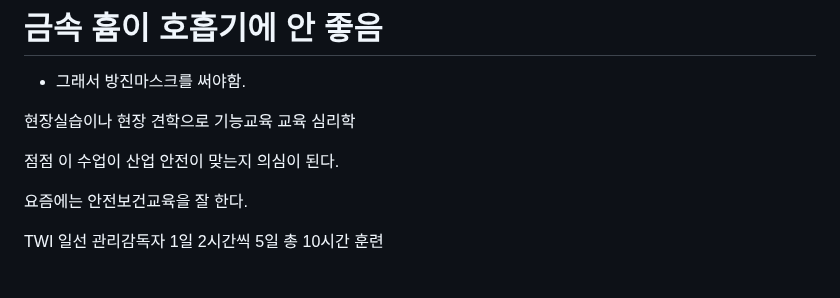
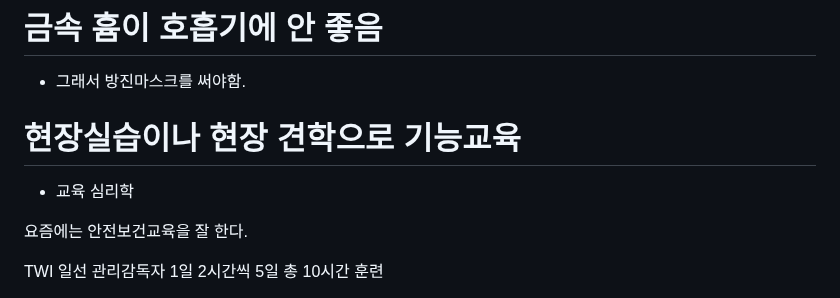
Before and after one commit to groomigroom/school, a Markdown page: 산업안전.md, the part around the change. Rendered like a GitHub page.

```diff
--- a/산업안전.md
+++ b/산업안전.md
@@ -36,10 +36,9 @@
 # 금속 흄이 호흡기에 안 좋음
 * 그래서 방진마스크를 써야함.
 
-현장실습이나 현장 견학으로 기능교육
-교육 심리학
+# 현장실습이나 현장 견학으로 기능교육
+* 교육 심리학
 
-점점 이 수업이 산업 안전이 맞는지 의심이 된다.
 
 요즘에는 안전보건교육을 잘 한다.
 
```
